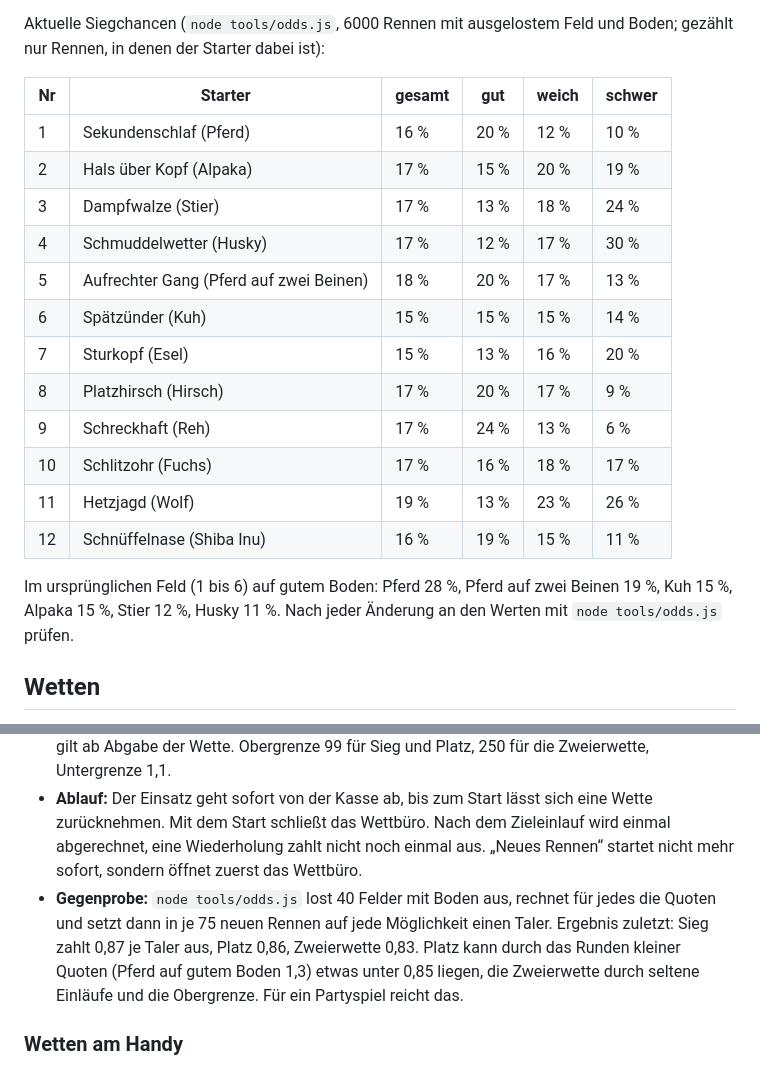
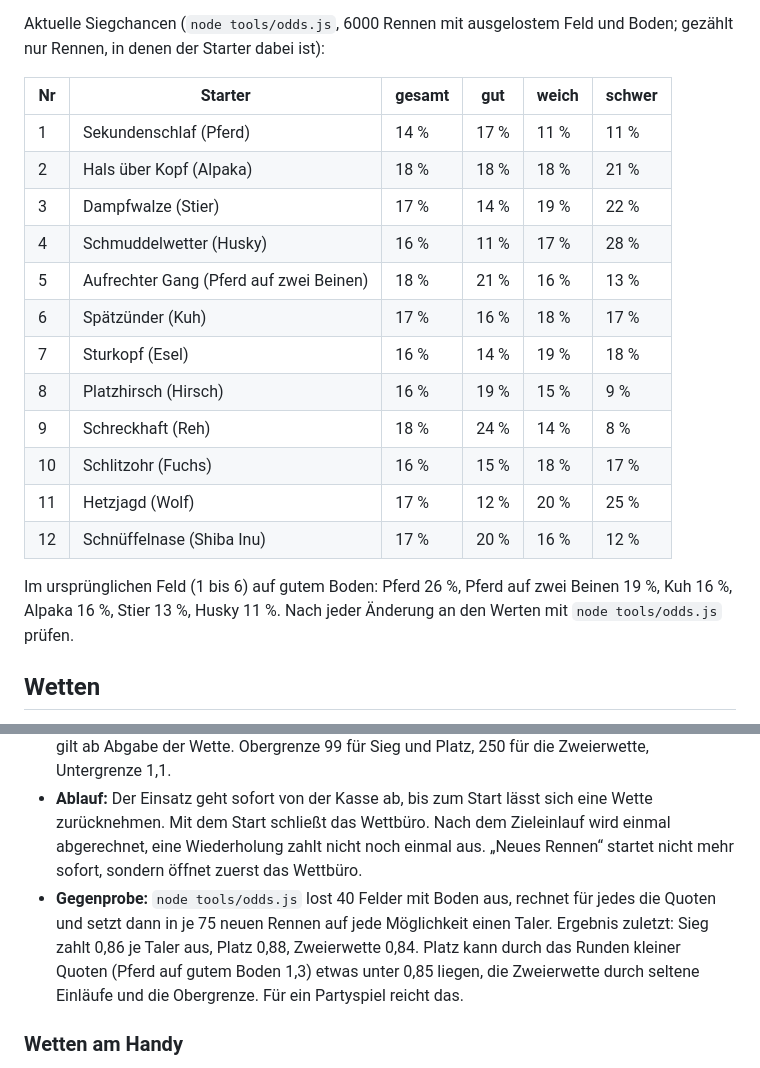
Before and after one commit to Kuchen404/Chaos-Derby, a Markdown page: docs/konzept.md, 2 parts joined by grey strips. Rendered like a GitHub page.

Commit message:
Konzept: Balance nach Überholgags
Co-Authored-By: Claude Opus 5.5 (1M context) <noreply@anthropic.com>
Claude-Session: https://claude.ai/code/session_01TqK5mkDm2ptqNXjnNzeU32

```diff
--- a/docs/konzept.md
+++ b/docs/konzept.md
@@ -112,20 +112,20 @@ Aktuelle Siegchancen (`node tools/odds.js`, 6000 Rennen mit ausgelostem Feld und
 
 | Nr | Starter | gesamt | gut | weich | schwer |
 |---|---|---|---|---|---|
-| 1 | Sekundenschlaf (Pferd) | 16 % | 20 % | 12 % | 10 % |
-| 2 | Hals über Kopf (Alpaka) | 17 % | 15 % | 20 % | 19 % |
-| 3 | Dampfwalze (Stier) | 17 % | 13 % | 18 % | 24 % |
-| 4 | Schmuddelwetter (Husky) | 17 % | 12 % | 17 % | 30 % |
-| 5 | Aufrechter Gang (Pferd auf zwei Beinen) | 18 % | 20 % | 17 % | 13 % |
-| 6 | Spätzünder (Kuh) | 15 % | 15 % | 15 % | 14 % |
-| 7 | Sturkopf (Esel) | 15 % | 13 % | 16 % | 20 % |
-| 8 | Platzhirsch (Hirsch) | 17 % | 20 % | 17 % | 9 % |
-| 9 | Schreckhaft (Reh) | 17 % | 24 % | 13 % | 6 % |
-| 10 | Schlitzohr (Fuchs) | 17 % | 16 % | 18 % | 17 % |
-| 11 | Hetzjagd (Wolf) | 19 % | 13 % | 23 % | 26 % |
-| 12 | Schnüffelnase (Shiba Inu) | 16 % | 19 % | 15 % | 11 % |
+| 1 | Sekundenschlaf (Pferd) | 14 % | 17 % | 11 % | 11 % |
+| 2 | Hals über Kopf (Alpaka) | 18 % | 18 % | 18 % | 21 % |
+| 3 | Dampfwalze (Stier) | 17 % | 14 % | 19 % | 22 % |
+| 4 | Schmuddelwetter (Husky) | 16 % | 11 % | 17 % | 28 % |
+| 5 | Aufrechter Gang (Pferd auf zwei Beinen) | 18 % | 21 % | 16 % | 13 % |
+| 6 | Spätzünder (Kuh) | 17 % | 16 % | 18 % | 17 % |
+| 7 | Sturkopf (Esel) | 16 % | 14 % | 19 % | 18 % |
+| 8 | Platzhirsch (Hirsch) | 16 % | 19 % | 15 % | 9 % |
+| 9 | Schreckhaft (Reh) | 18 % | 24 % | 14 % | 8 % |
+| 10 | Schlitzohr (Fuchs) | 16 % | 15 % | 18 % | 17 % |
+| 11 | Hetzjagd (Wolf) | 17 % | 12 % | 20 % | 25 % |
+| 12 | Schnüffelnase (Shiba Inu) | 17 % | 20 % | 16 % | 12 % |
 
-Im ursprünglichen Feld (1 bis 6) auf gutem Boden: Pferd 28 %, Pferd auf zwei Beinen 19 %, Kuh 15 %, Alpaka 15 %, Stier 12 %, Husky 11 %. Nach jeder Änderung an den Werten mit `node tools/odds.js` prüfen.
+Im ursprünglichen Feld (1 bis 6) auf gutem Boden: Pferd 26 %, Pferd auf zwei Beinen 19 %, Kuh 16 %, Alpaka 16 %, Stier 13 %, Husky 11 %. Nach jeder Änderung an den Werten mit `node tools/odds.js` prüfen.
 
 ## Wetten
 
@@ -135,7 +135,7 @@ Gewettet wird mit Spielgeld, entweder am eigenen Handy (siehe unten) oder am Wet
 - **Wettarten:** Sieg (Starter gewinnt), Platz (Starter wird Erster oder Zweiter) und Zweierwette (Erster und Zweiter in genau dieser Reihenfolge).
 - **Feste Quoten:** Alle drei kommen aus denselben Probeläufen mit 15 % Abzug, gerechnet für Boden und Feld des aktuellen Rennens. Das dauert nach „Neues Rennen“ einige Sekunden, das Wettbüro öffnet, sobald die Quoten stehen. Kommt ein neues Rennen („Neues Rennen“ oder Neuladen der Seite), gehen offene Wetten an die Kasse zurück, weil ihre Quoten für ein anderes Feld galten. Angezeigt wird eine Nachkommastelle, und genau diese Quote wird ausgezahlt. Sie gilt ab Abgabe der Wette. Obergrenze 99 für Sieg und Platz, 250 für die Zweierwette, Untergrenze 1,1.
 - **Ablauf:** Der Einsatz geht sofort von der Kasse ab, bis zum Start lässt sich eine Wette zurücknehmen. Mit dem Start schließt das Wettbüro. Nach dem Zieleinlauf wird einmal abgerechnet, eine Wiederholung zahlt nicht noch einmal aus. „Neues Rennen“ startet nicht mehr sofort, sondern öffnet zuerst das Wettbüro.
-- **Gegenprobe:** `node tools/odds.js` lost 40 Felder mit Boden aus, rechnet für jedes die Quoten und setzt dann in je 75 neuen Rennen auf jede Möglichkeit einen Taler. Ergebnis zuletzt: Sieg zahlt 0,87 je Taler aus, Platz 0,86, Zweierwette 0,83. Platz kann durch das Runden kleiner Quoten (Pferd auf gutem Boden 1,3) etwas unter 0,85 liegen, die Zweierwette durch seltene Einläufe und die Obergrenze. Für ein Partyspiel reicht das.
+- **Gegenprobe:** `node tools/odds.js` lost 40 Felder mit Boden aus, rechnet für jedes die Quoten und setzt dann in je 75 neuen Rennen auf jede Möglichkeit einen Taler. Ergebnis zuletzt: Sieg zahlt 0,86 je Taler aus, Platz 0,88, Zweierwette 0,84. Platz kann durch das Runden kleiner Quoten (Pferd auf gutem Boden 1,3) etwas unter 0,85 liegen, die Zweierwette durch seltene Einläufe und die Obergrenze. Für ein Partyspiel reicht das.
 
 ### Wetten am Handy
 
```
